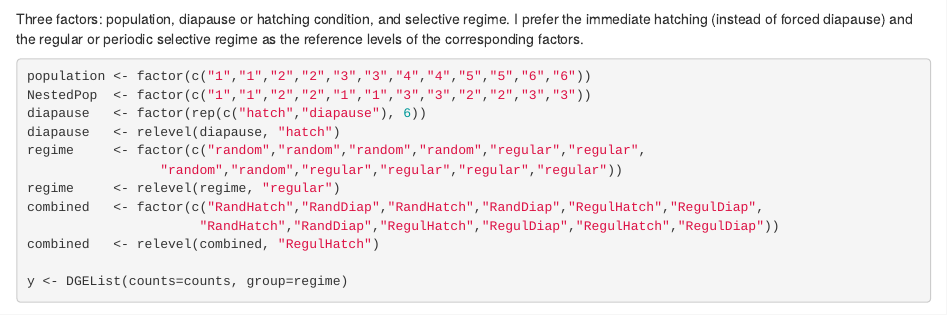
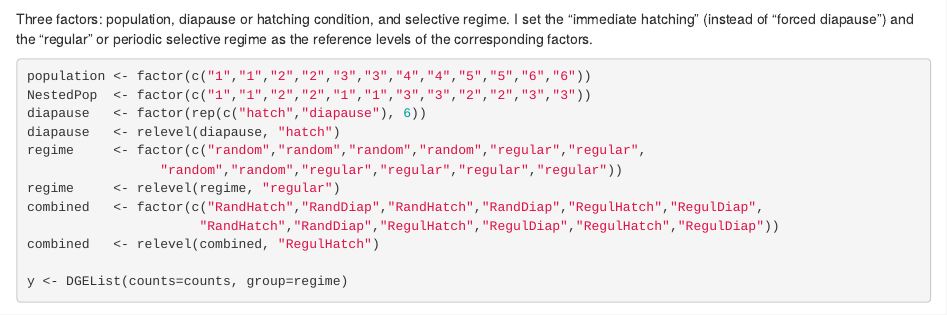
Before and after one commit to IgnasiLucas/Brachionus, an R Markdown document (results/2019-04-03/RunEdgeR.Rmd): the page in a window 1100 px wide, from 430 px down. Rendered offline with R 4.5, knitr and Pandoc, with nearby package versions; some code elsewhere in the file could not run offline.

Commit message:
Minor cosmetic changes to RunEdgeR.Rmd

````diff
--- a/results/2019-04-03/RunEdgeR.Rmd
+++ b/results/2019-04-03/RunEdgeR.Rmd
@@ -26,7 +26,7 @@ counts <- read.table(input_file_name, row.names=1, header=TRUE)
 ```
 
 Three factors: population, diapause or hatching condition, and selective regime.
-I prefer the immediate hatching (instead of forced diapause) and the regular or
+I set the "immediate hatching" (instead of "forced diapause") and the "regular" or
 periodic selective regime as the reference levels of the corresponding factors.
 
 ```{r}
````
Also changed, not shown: results/2019-04-03/RunEdgeR.Rmd (3 more changed lines).
